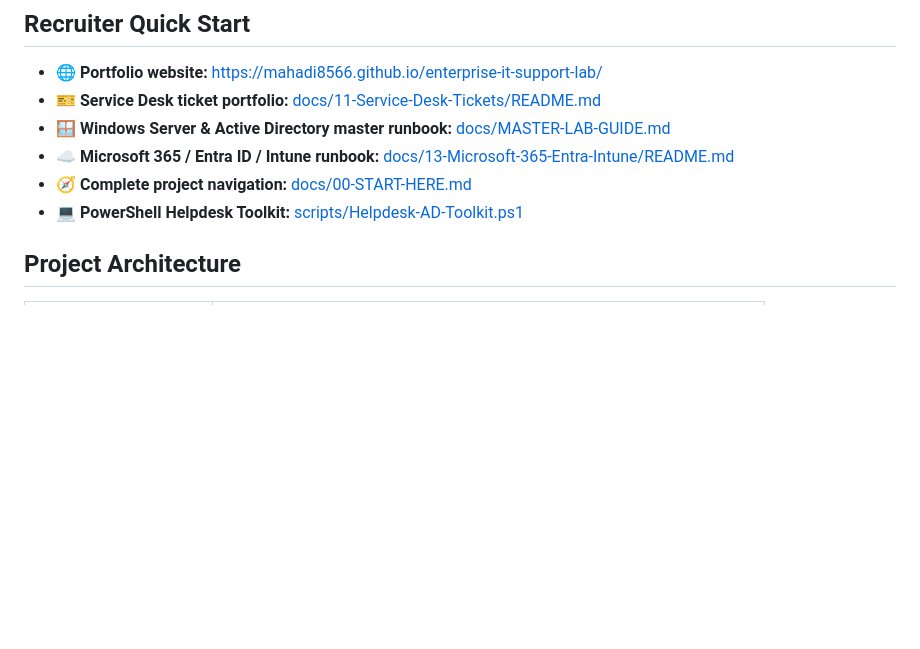
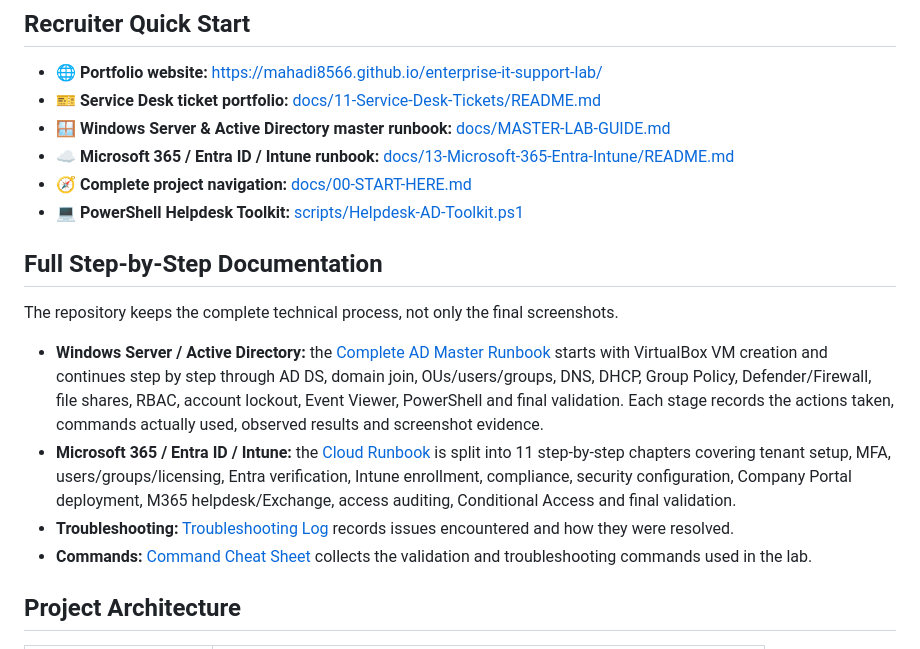
Before and after one commit to mahadi8566/enterprise-it-support-lab, a Markdown page: README.md, the part around the change. GitHub-like rendering; blank space fills up the shorter version.

Commit message:
Highlight complete step-by-step runbooks

```diff
--- a/README.md
+++ b/README.md
@@ -14,6 +14,15 @@ This repository combines a Windows domain lab with a Microsoft cloud lab and doc
 - ☁️ **Microsoft 365 / Entra ID / Intune runbook:** [docs/13-Microsoft-365-Entra-Intune/README.md](docs/13-Microsoft-365-Entra-Intune/README.md)
 - 🧭 **Complete project navigation:** [docs/00-START-HERE.md](docs/00-START-HERE.md)
 - 💻 **PowerShell Helpdesk Toolkit:** [scripts/Helpdesk-AD-Toolkit.ps1](scripts/Helpdesk-AD-Toolkit.ps1)
+
+## Full Step-by-Step Documentation
+
+The repository keeps the complete technical process, not only the final screenshots.
+
+- **Windows Server / Active Directory:** the [Complete AD Master Runbook](docs/MASTER-LAB-GUIDE.md) starts with VirtualBox VM creation and continues step by step through AD DS, domain join, OUs/users/groups, DNS, DHCP, Group Policy, Defender/Firewall, file shares, RBAC, account lockout, Event Viewer, PowerShell and final validation. Each stage records the actions taken, commands actually used, observed results and screenshot evidence.
+- **Microsoft 365 / Entra ID / Intune:** the [Cloud Runbook](docs/13-Microsoft-365-Entra-Intune/README.md) is split into 11 step-by-step chapters covering tenant setup, MFA, users/groups/licensing, Entra verification, Intune enrollment, compliance, security configuration, Company Portal deployment, M365 helpdesk/Exchange, access auditing, Conditional Access and final validation.
+- **Troubleshooting:** [Troubleshooting Log](docs/11-Troubleshooting-Log.md) records issues encountered and how they were resolved.
+- **Commands:** [Command Cheat Sheet](docs/12-Command-Cheat-Sheet.md) collects the validation and troubleshooting commands used in the lab.
 
 ## Project Architecture
 
```
